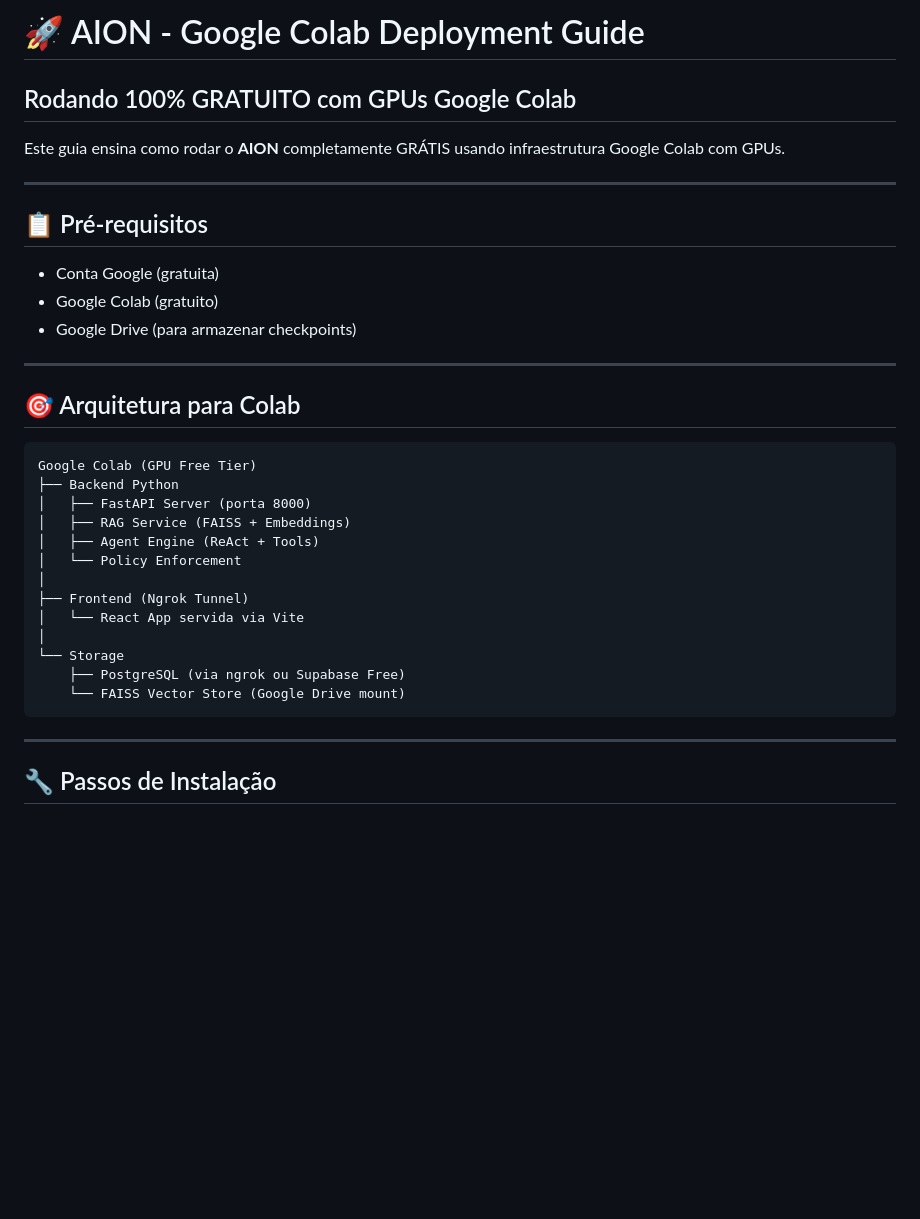
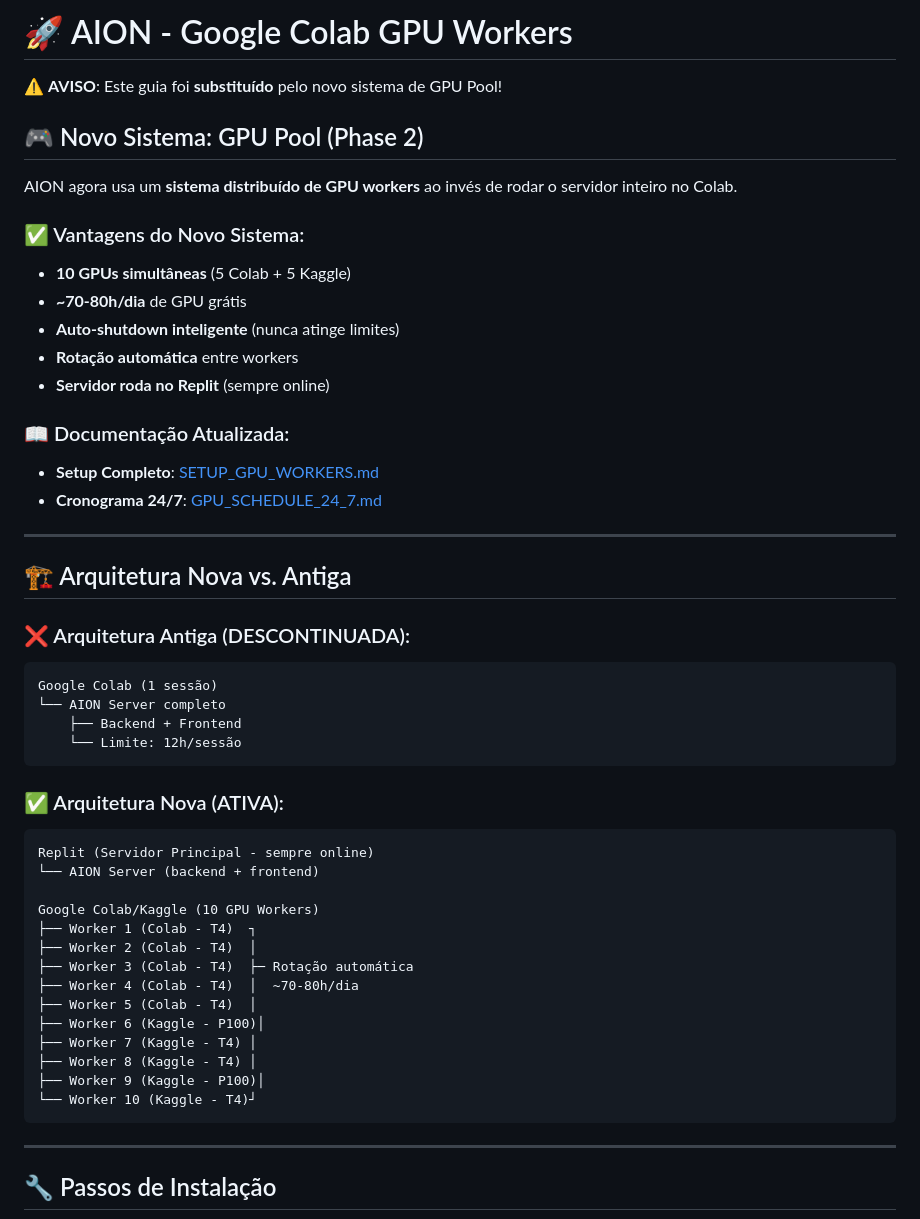
Before and after one commit to fillipeguerrabtc/AionSupreme, a Markdown page: GOOGLE_COLAB_DEPLOYMENT.md, the part around the change. Rendered like a GitHub page; blank space fills up the shorter version.

````diff
--- a/GOOGLE_COLAB_DEPLOYMENT.md
+++ b/GOOGLE_COLAB_DEPLOYMENT.md
@@ -1,35 +1,50 @@
-# 🚀 AION - Google Colab Deployment Guide
+# 🚀 AION - Google Colab GPU Workers
 
-## Rodando 100% GRATUITO com GPUs Google Colab
+⚠️ **AVISO**: Este guia foi **substituído** pelo novo sistema de GPU Pool!
 
-Este guia ensina como rodar o **AION** completamente GRÁTIS usando infraestrutura Google Colab com GPUs.
+## 🎮 Novo Sistema: GPU Pool (Phase 2)
+
+AION agora usa um **sistema distribuído de GPU workers** ao invés de rodar o servidor inteiro no Colab.
+
+### ✅ Vantagens do Novo Sistema:
+- **10 GPUs simultâneas** (5 Colab + 5 Kaggle)
+- **~70-80h/dia** de GPU grátis
+- **Auto-shutdown inteligente** (nunca atinge limites)
+- **Rotação automática** entre workers
+- **Servidor roda no Replit** (sempre online)
+
+### 📖 Documentação Atualizada:
+- **Setup Completo**: [SETUP_GPU_WORKERS.md](./SETUP_GPU_WORKERS.md)
+- **Cronograma 24/7**: [GPU_SCHEDULE_24_7.md](./GPU_SCHEDULE_24_7.md)
 
 ---
 
-## 📋 Pré-requisitos
+## 🏗️ Arquitetura Nova vs. Antiga
 
-- Conta Google (gratuita)
-- Google Colab (gratuito)
-- Google Drive (para armazenar checkpoints)
+### ❌ Arquitetura Antiga (DESCONTINUADA):
+```
+Google Colab (1 sessão)
+└── AION Server completo
+    ├── Backend + Frontend
+    └── Limite: 12h/sessão
+```
 
----
+### ✅ Arquitetura Nova (ATIVA):
+```
+Replit (Servidor Principal - sempre online)
+└── AION Server (backend + frontend)
 
-## 🎯 Arquitetura para Colab
-
-```
-Google Colab (GPU Free Tier)
-├── Backend Python
-│   ├── FastAPI Server (porta 8000)
-│   ├── RAG Service (FAISS + Embeddings)
-│   ├── Agent Engine (ReAct + Tools)
-│   └── Policy Enforcement
-│
-├── Frontend (Ngrok Tunnel)
-│   └── React App servida via Vite
-│
-└── Storage
-    ├── PostgreSQL (via ngrok ou Supabase Free)
-    └── FAISS Vector Store (Google Drive mount)
+Google Colab/Kaggle (10 GPU Workers)
+├── Worker 1 (Colab - T4)  ┐
+├── Worker 2 (Colab - T4)  │
+├── Worker 3 (Colab - T4)  ├─ Rotação automática
+├── Worker 4 (Colab - T4)  │  ~70-80h/dia
+├── Worker 5 (Colab - T4)  │
+├── Worker 6 (Kaggle - P100)│
+├── Worker 7 (Kaggle - T4) │
+├── Worker 8 (Kaggle - T4) │
+├── Worker 9 (Kaggle - P100)│
+└── Worker 10 (Kaggle - T4)┘
 ```
 
 ---
````
Also changed, not shown: DOCUMENTATION_INDEX.md (added, +160 -0 lines), GPU_WORKER_SETUP.md (+14 -0 lines).
